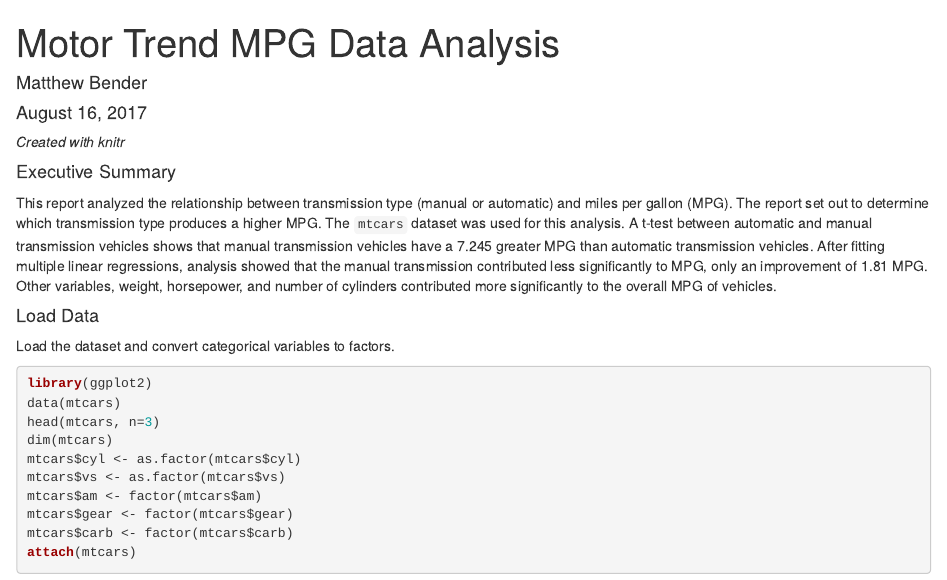
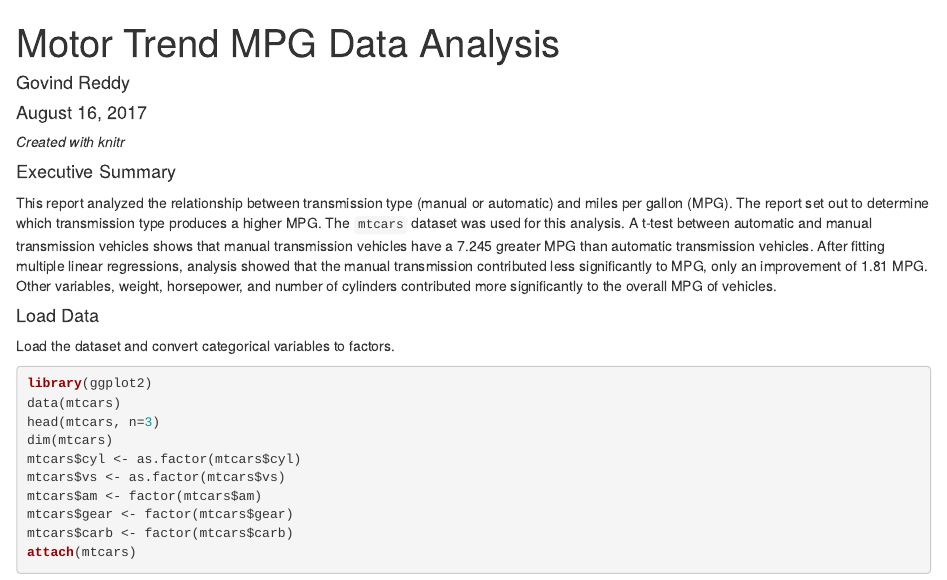
Before and after one commit to govinddata/regression-models-course-project, an R Markdown document (motor_trend_mpg_data_analysis.Rmd): the page in a window 1100 px wide, from its top. Rendered offline with R 4.5, knitr and Pandoc, with nearby package versions.

Commit message:
Update motor_trend_mpg_data_analysis.Rmd

```diff
--- a/motor_trend_mpg_data_analysis.Rmd
+++ b/motor_trend_mpg_data_analysis.Rmd
@@ -1,6 +1,6 @@
 ---
 title: "Motor Trend MPG Data Analysis"
-author: "Matthew Bender"
+author: "Govind Reddy"
 date: "August 16, 2017"
 output: html_document
 ---
```
